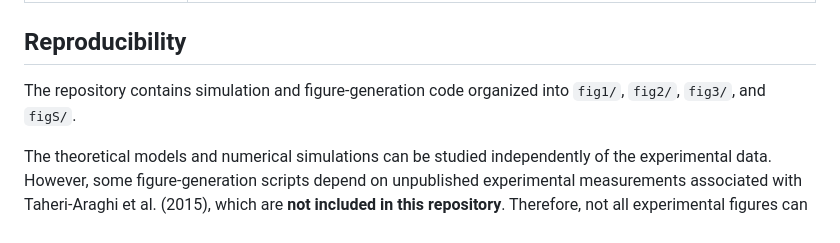
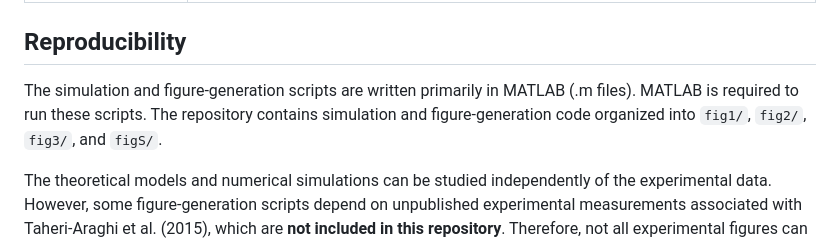
Before and after one commit to Jialiang-Wei-PKU/Subdiffusive-random-growth-of-bacteria-size, a Markdown page: README.md, the part around the change. Rendered like a GitHub page.

```diff
--- a/README.md
+++ b/README.md
@@ -47,8 +47,7 @@ The error also contributes $-\sigma_\varepsilon^2$ to the covariance of consecut
 | `LICENSE`                 | Repository license                                           |
 
 ## Reproducibility
-
-The repository contains simulation and figure-generation code organized into `fig1/`, `fig2/`, `fig3/`, and `figS/`.
+The simulation and figure-generation scripts are written primarily in MATLAB (.m files). MATLAB is required to run these scripts. The repository contains simulation and figure-generation code organized into `fig1/`, `fig2/`, `fig3/`, and `figS/`.
 
 The theoretical models and numerical simulations can be studied independently of the experimental data. However, some figure-generation scripts depend on unpublished experimental measurements associated with Taheri-Araghi et al. (2015), which are **not included in this repository**. Therefore, not all experimental figures can be reproduced using the publicly available files alone.
 
```
